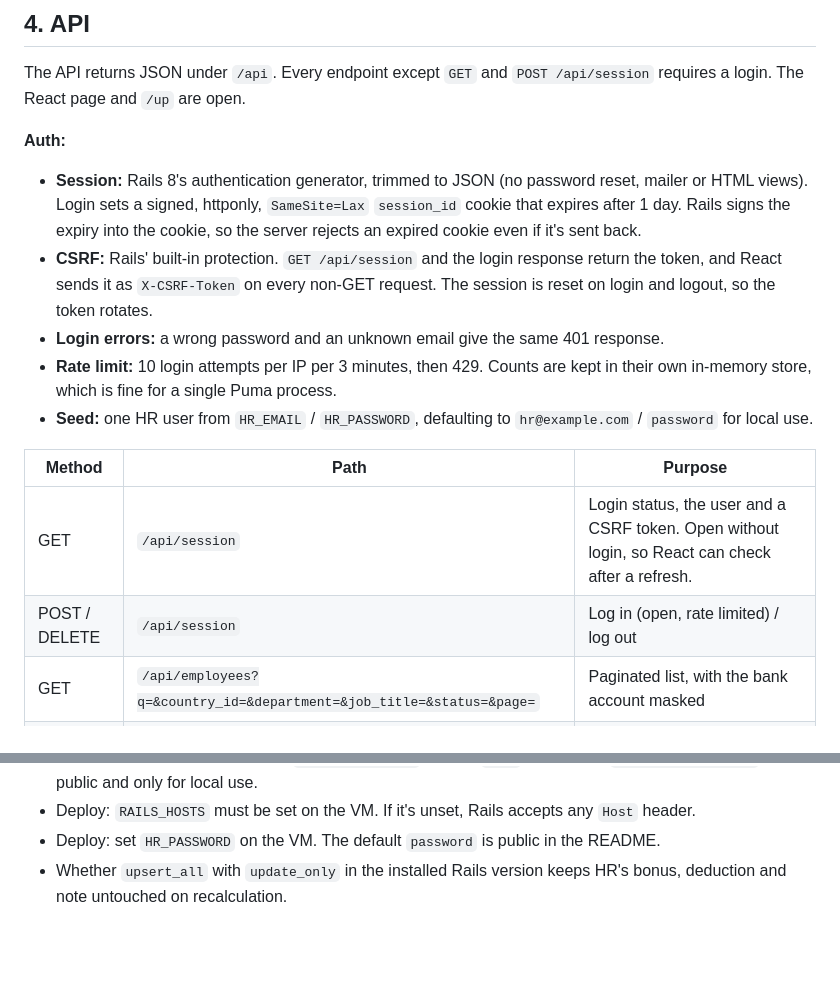
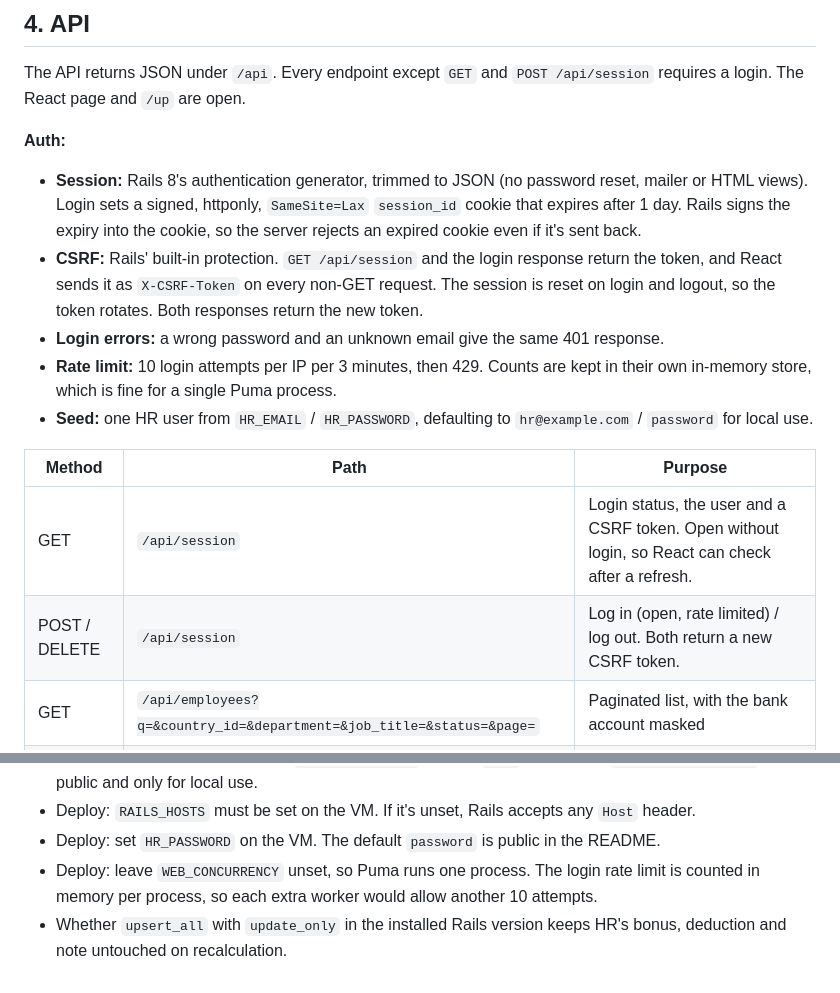
Before and after one commit to mitkush/salary-management, a Markdown page: docs/architecture.md, 2 parts joined by grey strips. Rendered like a GitHub page; blank space fills up the shorter version.

```diff
--- a/docs/architecture.md
+++ b/docs/architecture.md
@@ -121,7 +121,7 @@ The API returns JSON under `/api`. Every endpoint except `GET` and `POST /api/se
 
 **Auth:**
 - **Session:** Rails 8's authentication generator, trimmed to JSON (no password reset, mailer or HTML views). Login sets a signed, httponly, `SameSite=Lax` `session_id` cookie that expires after 1 day. Rails signs the expiry into the cookie, so the server rejects an expired cookie even if it's sent back.
-- **CSRF:** Rails' built-in protection. `GET /api/session` and the login response return the token, and React sends it as `X-CSRF-Token` on every non-GET request. The session is reset on login and logout, so the token rotates.
+- **CSRF:** Rails' built-in protection. `GET /api/session` and the login response return the token, and React sends it as `X-CSRF-Token` on every non-GET request. The session is reset on login and logout, so the token rotates. Both responses return the new token.
 - **Login errors:** a wrong password and an unknown email give the same 401 response.
 - **Rate limit:** 10 login attempts per IP per 3 minutes, then 429. Counts are kept in their own in-memory store, which is fine for a single Puma process.
 - **Seed:** one HR user from `HR_EMAIL` / `HR_PASSWORD`, defaulting to `hr@example.com` / `password` for local use.
@@ -129,7 +129,7 @@ The API returns JSON under `/api`. Every endpoint except `GET` and `POST /api/se
 | Method | Path | Purpose |
 |---|---|---|
 | GET | `/api/session` | Login status, the user and a CSRF token. Open without login, so React can check after a refresh. |
-| POST / DELETE | `/api/session` | Log in (open, rate limited) / log out |
+| POST / DELETE | `/api/session` | Log in (open, rate limited) / log out. Both return a new CSRF token. |
 | GET | `/api/employees?q=&country_id=&department=&job_title=&status=&page=` | Paginated list, with the bank account masked |
 | GET | `/api/employees/:id` | Employee details and revision history |
 | POST | `/api/employees/:id/salary_revisions` | Add a revision, with a reason |
@@ -230,4 +230,5 @@ It's a little coarse (e.g. a termination in a later month also triggers it), but
 - Deploy: the VM must use its own `SECRET_KEY_BASE` from its `.env`. The one in `docker-compose.yml` is public and only for local use.
 - Deploy: `RAILS_HOSTS` must be set on the VM. If it's unset, Rails accepts any `Host` header.
 - Deploy: set `HR_PASSWORD` on the VM. The default `password` is public in the README.
+- Deploy: leave `WEB_CONCURRENCY` unset, so Puma runs one process. The login rate limit is counted in memory per process, so each extra worker would allow another 10 attempts.
 - Whether `upsert_all` with `update_only` in the installed Rails version keeps HR's bonus, deduction and note untouched on recalculation.
```
Also changed, not shown: docs/ai-prompts.md (+13 -0 lines).
